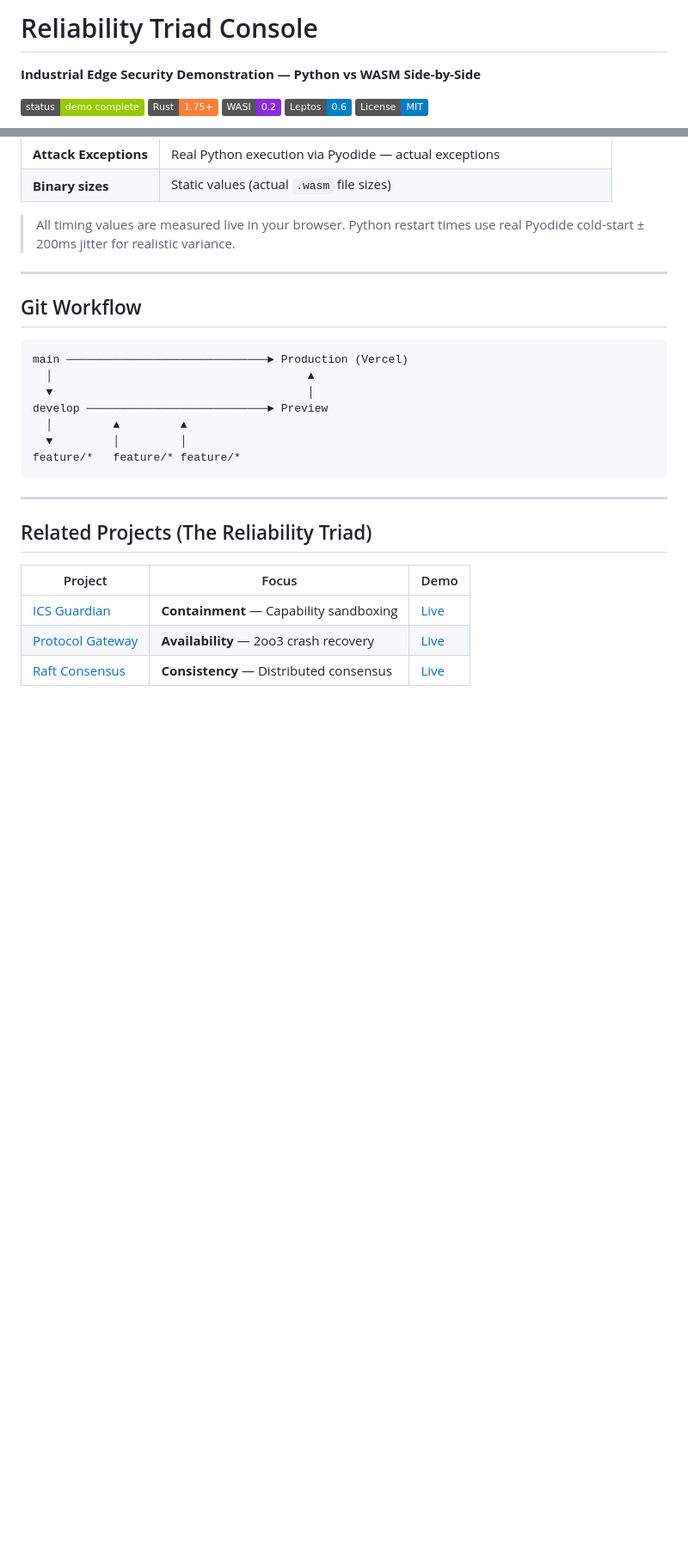
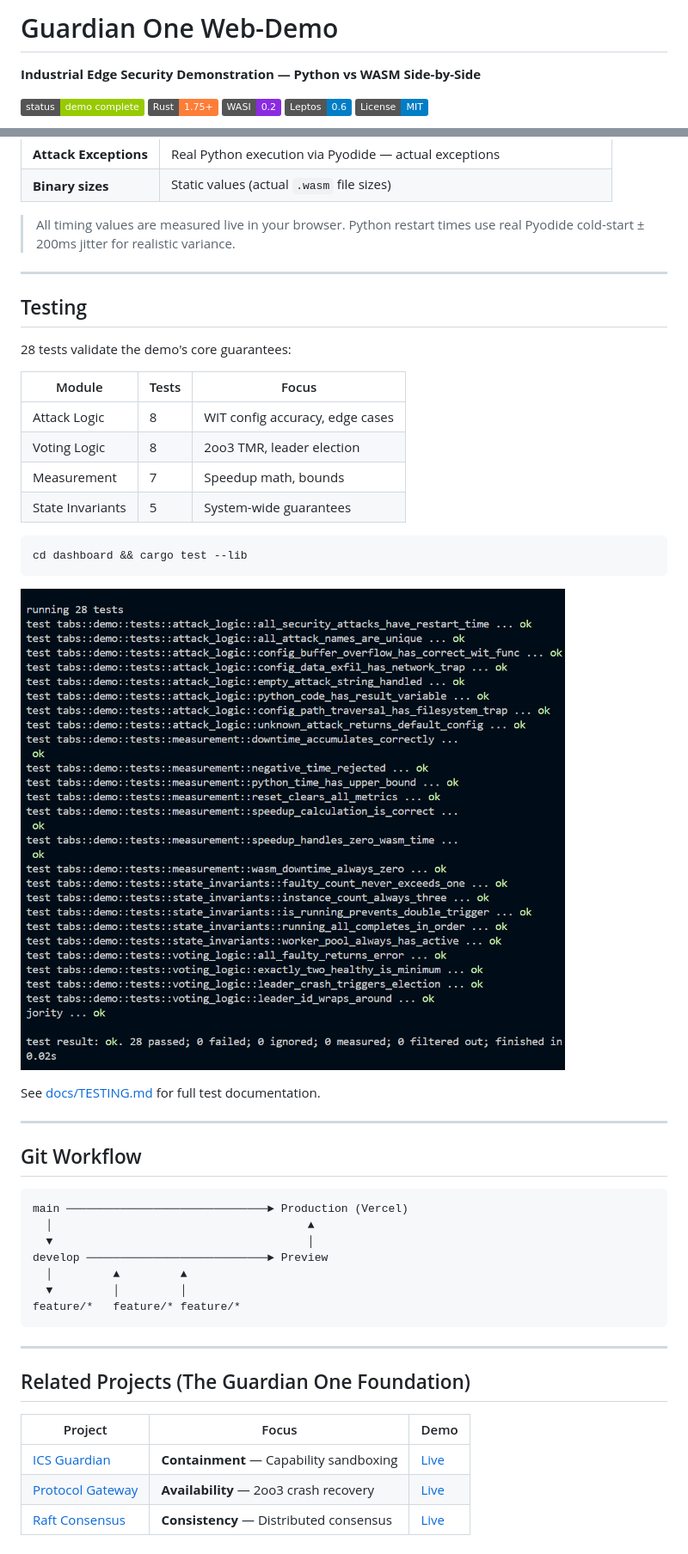
Before and after one commit to gammahazard/Guardian-one-web-demo, a Markdown page: README.md, 2 parts joined by grey strips. Shown at 86% size. GitHub-like rendering; pictures changed too: diagrams/tests.png (added); badges without logos; blank space fills up the shorter version.

Commit message:
feat: add modular test suite for demo tab (28 tests)

````diff
--- a/README.md
+++ b/README.md
@@ -1,4 +1,4 @@
-# Reliability Triad Console
+# Guardian One Web-Demo
 
 **Industrial Edge Security Demonstration — Python vs WASM Side-by-Side**
 
@@ -118,6 +118,27 @@ reliability-triad/
 
 ---
 
+## Testing
+
+28 tests validate the demo's core guarantees:
+
+| Module | Tests | Focus |
+|--------|-------|-------|
+| Attack Logic | 8 | WIT config accuracy, edge cases |
+| Voting Logic | 8 | 2oo3 TMR, leader election |
+| Measurement | 7 | Speedup math, bounds |
+| State Invariants | 5 | System-wide guarantees |
+
+```bash
+cd dashboard && cargo test --lib
+```
+
+![Test Results](diagrams/tests.png)
+
+See [docs/TESTING.md](docs/TESTING.md) for full test documentation.
+
+---
+
 ## Git Workflow
 
 ```
@@ -132,7 +153,7 @@ feature/*   feature/* feature/*
 
 ---
 
-## Related Projects (The Reliability Triad)
+## Related Projects (The Guardian One Foundation)
 
 | Project | Focus | Demo |
 |---------|-------|------|
````
Also changed, not shown: other parts of README.md (+1 -1 lines), docs/TESTING.md (added, +68 -0 lines), 12 other files.
